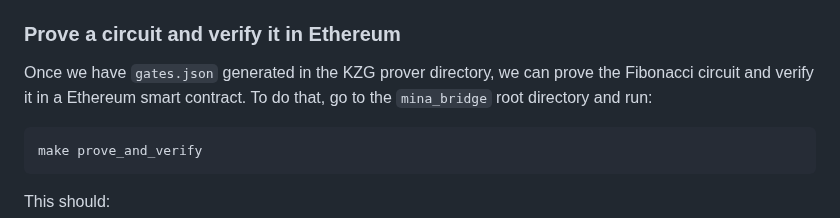
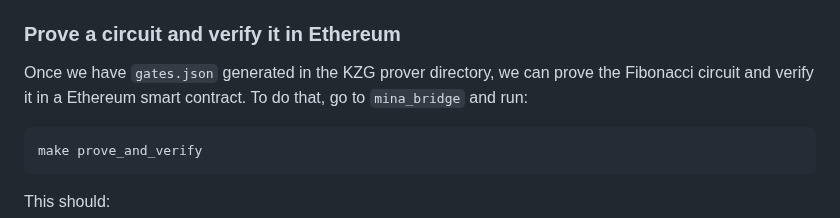
Before and after one commit to lambdaclass/mina_bridge, a Markdown page: README.md, the part around the change. Rendered like a GitHub page.

Commit message:
Simplify  cd

````diff
--- a/README.md
+++ b/README.md
@@ -202,7 +202,7 @@ Now, there should be a `gates.json` file in the KZG prover (if you are in the o1
 ### Prove a circuit and verify it in Ethereum
 
 Once we have `gates.json` generated in the KZG prover directory, we can prove the Fibonacci circuit and verify it in a Ethereum smart contract.
-To do that, go to the `mina_bridge` root directory and run:
+To do that, go to `mina_bridge` and run:
 
 ```sh
 make prove_and_verify
````
